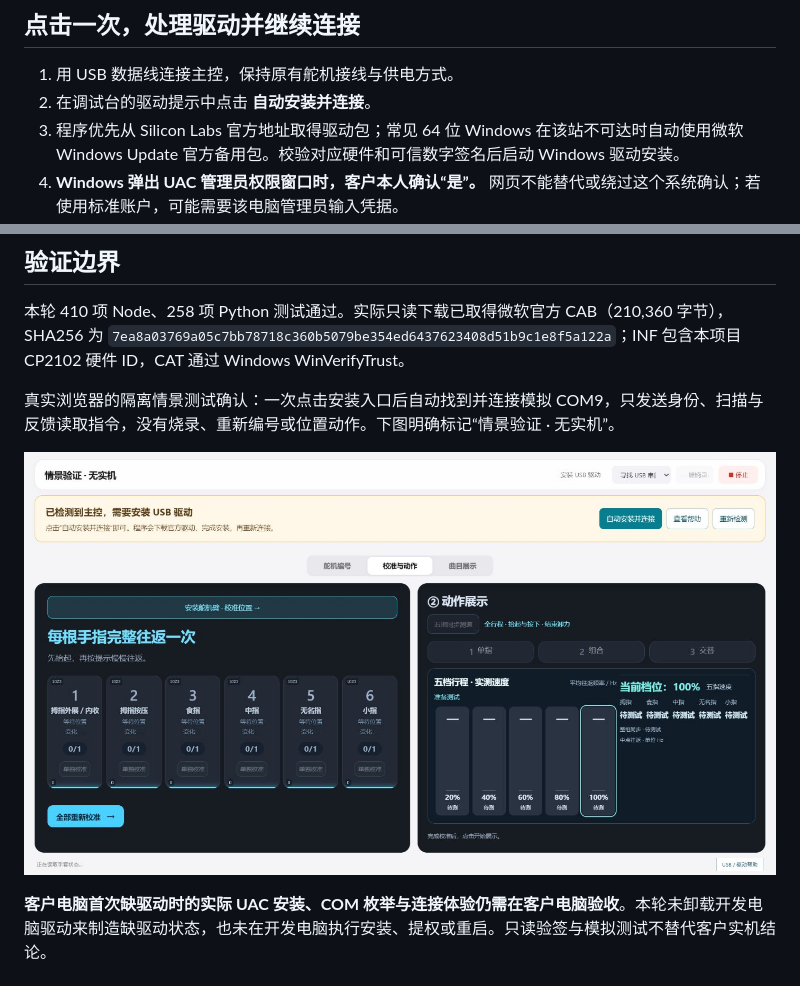
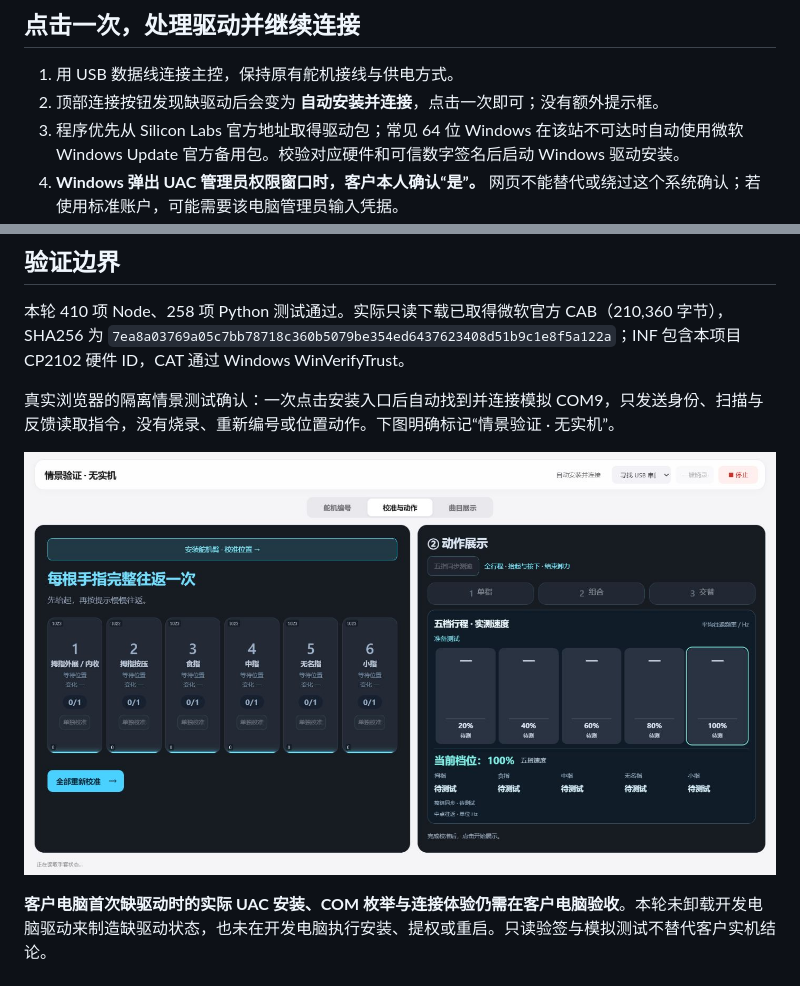
Before and after one commit to cdh66666/piano-glove, a Markdown page: docs/USB-DRIVER-SETUP.md, 2 parts joined by grey strips. Drawn GitHub-style; pictures changed too: docs/images/usb-driver-scenario-20261021.png.

Commit message:
Keep USB driver setup inside the existing connection control

```diff
--- a/docs/USB-DRIVER-SETUP.md
+++ b/docs/USB-DRIVER-SETUP.md
@@ -5,7 +5,7 @@
 ## 点击一次，处理驱动并继续连接
 
 1. 用 USB 数据线连接主控，保持原有舵机接线与供电方式。
-2. 在调试台的驱动提示中点击 **自动安装并连接**。
+2. 顶部连接按钮发现缺驱动后会变为 **自动安装并连接**，点击一次即可；没有额外提示框。
 3. 程序优先从 Silicon Labs 官方地址取得驱动包；常见 64 位 Windows 在该站不可达时自动使用微软 Windows Update 官方备用包。校验对应硬件和可信数字签名后启动 Windows 驱动安装。
 4. **Windows 弹出 UAC 管理员权限窗口时，客户本人确认“是”。** 网页不能替代或绕过这个系统确认；若使用标准账户，可能需要该电脑管理员输入凭据。
 5. 安装结束后，调试台自动重新检测 USB 和 COM 口，再连接主控。无需关闭页面或手工查找 COM 号。
```
Also changed, not shown: README.md (+1 -1 lines), docs/客户软件测试包_启动说明.md (+1 -1 lines), 3 other files.
